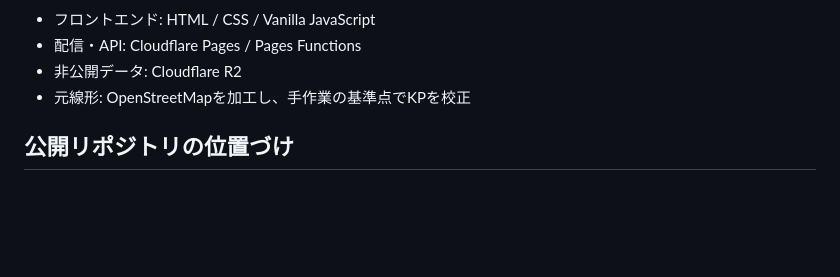
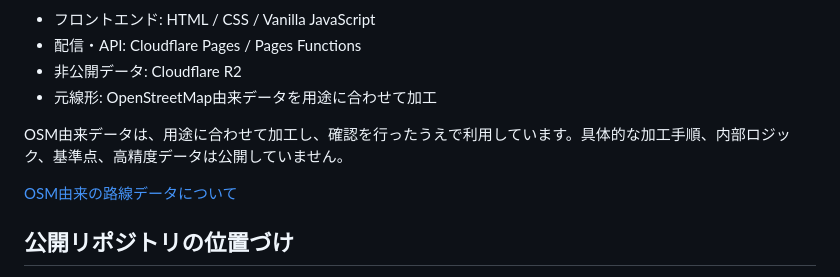
Before and after one commit to shoxtechlab/highway-kp-viewer-public, a Markdown page: README.md, the part around one of its changes. Drawn GitHub-style; blank space fills up the shorter version.

```diff
--- a/README.md
+++ b/README.md
@@ -85,7 +91,11 @@ flowchart LR
 - フロントエンド: HTML / CSS / Vanilla JavaScript
 - 配信・API: Cloudflare Pages / Pages Functions
 - 非公開データ: Cloudflare R2
-- 元線形: OpenStreetMapを加工し、手作業の基準点でKPを校正
+- 元線形: OpenStreetMap由来データを用途に合わせて加工
+
+OSM由来データは、用途に合わせて加工し、確認を行ったうえで利用しています。具体的な加工手順、内部ロジック、基準点、高精度データは公開していません。
+
+[OSM由来の路線データについて](docs/osm-derived-route-data.md)
 
 ## 公開リポジトリの位置づけ
 
```
Also changed, not shown: other parts of README.md (+8 -2 lines), docs/ic-ramp-pages.md (+1 -3 lines), docs/osm-derived-route-data.md (added, +44 -0 lines), docs/user-annotations.md (+3 -3 lines), docs/e28-annotation-editor-light-pc.jpg (added), docs/e28-annotation-result-light-pc.jpg (added), docs/e28-tsuna-ichinomiya-ramp-light-pc.jpg (added), docs/osm-processing-overview.jpg (added).
